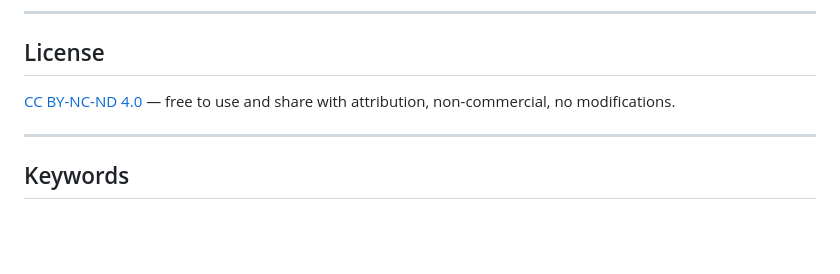
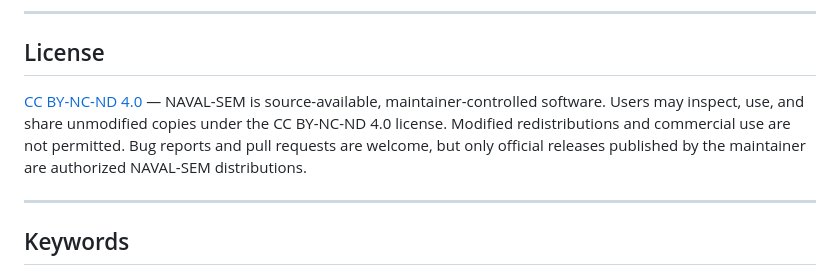
Before and after one commit to navalsingh9/naval-sem, a Markdown page: README.md, the part around the change. Rendered like a GitHub page; blank space fills up the shorter version.

```diff
--- a/README.md
+++ b/README.md
@@ -185,7 +185,7 @@ https://doi.org/10.5281/zenodo.20124109
 
 ## License
 
-[CC BY-NC-ND 4.0](https://creativecommons.org/licenses/by-nc-nd/4.0/) — free to use and share with attribution, non-commercial, no modifications.
+[CC BY-NC-ND 4.0](https://creativecommons.org/licenses/by-nc-nd/4.0/) — NAVAL-SEM is source-available, maintainer-controlled software. Users may inspect, use, and share unmodified copies under the CC BY-NC-ND 4.0 license. Modified redistributions and commercial use are not permitted. Bug reports and pull requests are welcome, but only official releases published by the maintainer are authorized NAVAL-SEM distributions.
 
 ---
 
```
